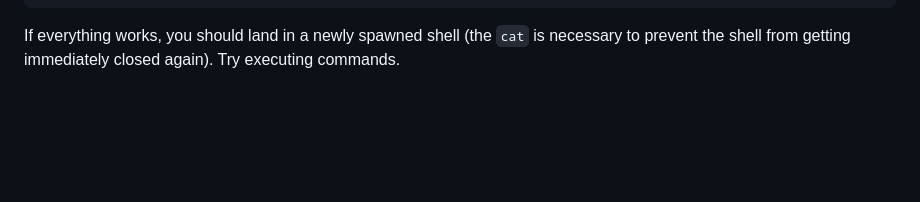
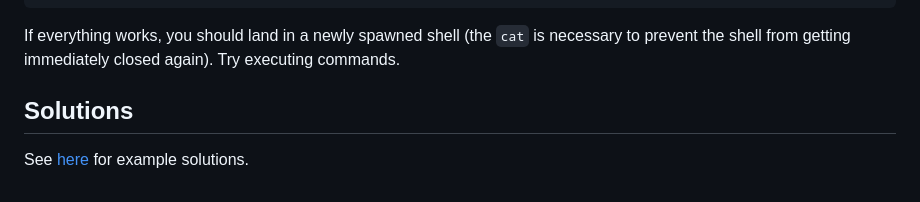
Before and after one commit to wine99/syssec-exercises, a Markdown page: 07_software_security_i/readme.md, the part around the change. GitHub-like rendering; blank space fills up the shorter version.

Commit message:
Add solutions.

```diff
--- a/07_software_security_i/readme.md
+++ b/07_software_security_i/readme.md
@@ -388,3 +388,8 @@ and the address stays the same in each execution.
 If everything works, you should land in a newly spawned shell (the `cat` is
 necessary to prevent the shell from getting immediately closed again).
 Try executing commands.
+
+
+## Solutions
+
+See [here](solutions.md) for example solutions.
```
Also changed, not shown: 07_software_security_i/solutions.md (added, +386 -0 lines).
